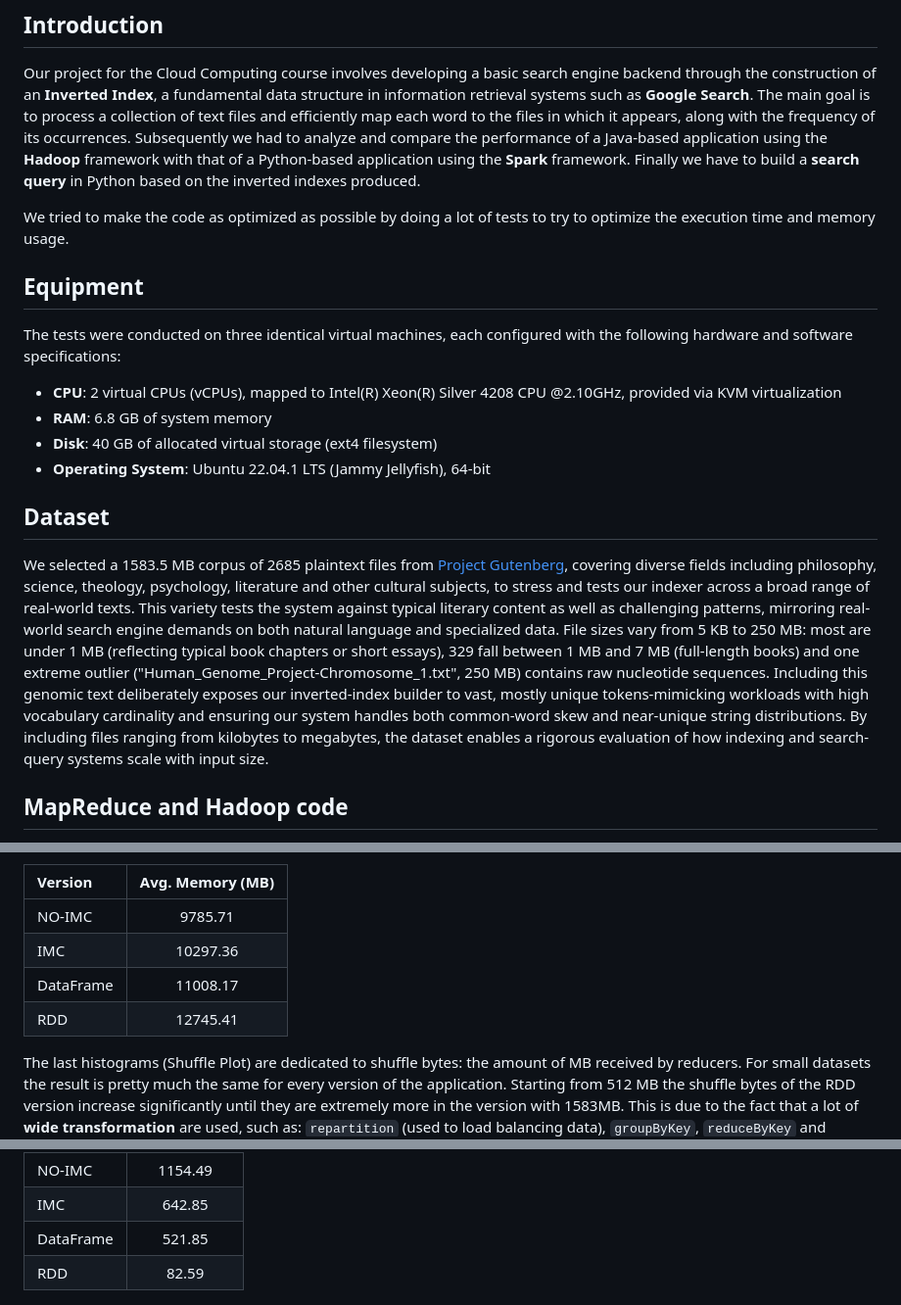
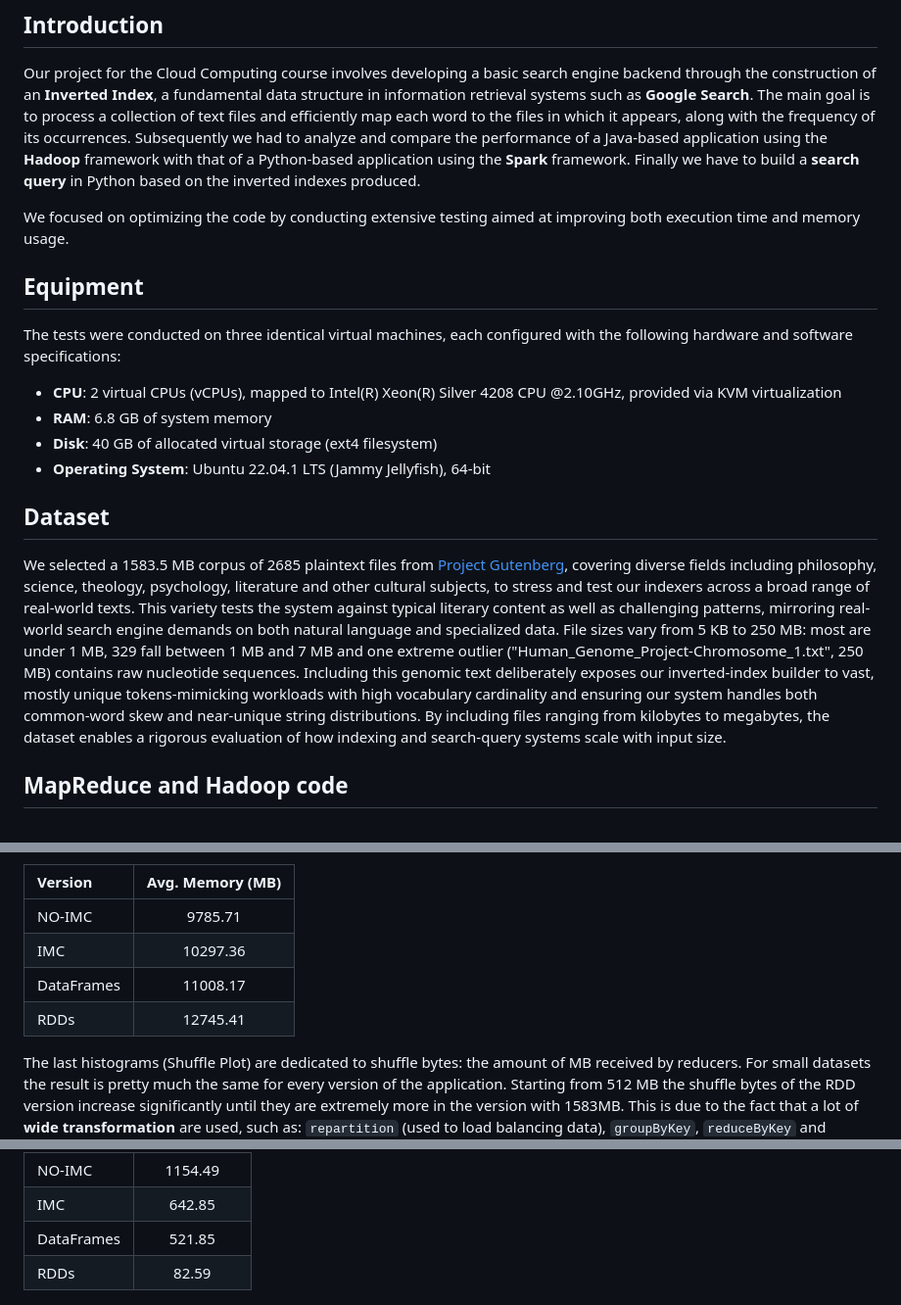
Before and after one commit to Tenshin000/Inverted-Index-And-Search, a Markdown page: README.md, 3 parts joined by grey strips. Shown at 98% size. Drawn GitHub-style.

Commit message:
Update README.md modifications

```diff
--- a/README.md
+++ b/README.md
@@ -13,7 +13,7 @@ Hajar Makhlouf
 ## Introduction
 Our project for the Cloud Computing course involves developing a basic search engine backend through the construction of an **Inverted Index**, a fundamental data structure in information retrieval systems such as **Google Search**. The main goal is to process a collection of text files and efficiently map each word to the files in which it appears, along with the frequency of its occurrences. Subsequently we had to analyze and compare the performance of a Java-based application using the **Hadoop** framework with that of a Python-based application using the **Spark** framework. Finally we have to build a **search query** in Python based on the inverted indexes produced.
 
-We tried to make the code as optimized as possible by doing a lot of tests to try to optimize the execution time and memory usage.
+We focused on optimizing the code by conducting extensive testing aimed at improving both execution time and memory usage.
 
 ## Equipment
 The tests were conducted on three identical virtual machines, each configured with the following hardware and software specifications:
@@ -24,7 +24,7 @@ The tests were conducted on three identical virtual machines, each configured wi
 - **Operating System**: Ubuntu 22.04.1 LTS (Jammy Jellyfish), 64-bit
 
 ## Dataset
-We selected a 1583.5 MB corpus of 2685 plaintext files from [Project Gutenberg](https://www.gutenberg.org/), covering diverse fields including philosophy, science, theology, psychology, literature and other cultural subjects, to stress and tests our indexer across a broad range of real-world texts. This variety tests the system against typical literary content as well as challenging patterns, mirroring real-world search engine demands on both natural language and specialized data. File sizes vary from 5 KB to 250 MB: most are under 1 MB (reflecting typical book chapters or short essays), 329 fall between 1 MB and 7 MB (full-length books) and one extreme outlier ("Human_Genome_Project-Chromosome_1.txt", 250 MB) contains raw nucleotide sequences. Including this genomic text deliberately exposes our inverted-index builder to vast, mostly unique tokens-mimicking workloads with high vocabulary cardinality and ensuring our system handles both common-word skew and near-unique string distributions. By including files ranging from kilobytes to megabytes, the dataset enables a rigorous evaluation of how indexing and search-query systems scale with input size.
+We selected a 1583.5 MB corpus of 2685 plaintext files from [Project Gutenberg](https://www.gutenberg.org/), covering diverse fields including philosophy, science, theology, psychology, literature and other cultural subjects, to stress and test our indexers across a broad range of real-world texts. This variety tests the system against typical literary content as well as challenging patterns, mirroring real-world search engine demands on both natural language and specialized data. File sizes vary from 5 KB to 250 MB: most are under 1 MB, 329 fall between 1 MB and 7 MB and one extreme outlier ("Human\_Genome\_Project-Chromosome\_1.txt", 250 MB) contains raw nucleotide sequences. Including this genomic text deliberately exposes our inverted-index builder to vast, mostly unique tokens-mimicking workloads with high vocabulary cardinality and ensuring our system handles both common-word skew and near-unique string distributions. By including files ranging from kilobytes to megabytes, the dataset enables a rigorous evaluation of how indexing and search-query systems scale with input size.
 
 ## MapReduce and Hadoop code
 The system uses **MapReduce**, via the **Hadoop** framework, to process large-scale data efficiently. The Hadoop cluster is optimized for virtual machines with limited memory through customized YARN and MapReduce settings. YARN manages resources and memory (up to 5 GB per node), while MapReduce configurations allocate 2048 MB to key tasks, with JVM heaps limited ot 1536 MB.
@@ -159,8 +159,8 @@ The aggregate resource allocation graph (Aggregate Resource Plot) closely resemb
 |:------------|:--------------------:|
 | NO-IMC      |       9785.71        |
 | IMC         |       10297.36       |
-| DataFrame   |       11008.17       |
-| RDD         |       12745.41       |
+| DataFrames  |       11008.17       |
+| RDDs        |       12745.41       |
 
 <span id="tab:avg-mem" label="tab:avg-mem"></span>
 
@@ -171,8 +171,8 @@ Indeed, the CPU time[^3], relative to the 1583MB case, as shown in the following
 |:------------|:----------------:|
 | NO-IMC      |     1154.49      |
 | IMC         |      642.85      |
-| DataFrame   |      521.85      |
-| RDD         |      82.59       |
+| DataFrames  |      521.85      |
+| RDDs        |      82.59       |
 
 <span id="tab:avg-cpu-time" label="tab:avg-cpu-time"></span>
 
```
Also changed, not shown: other parts of README.md (+3 -3 lines).
